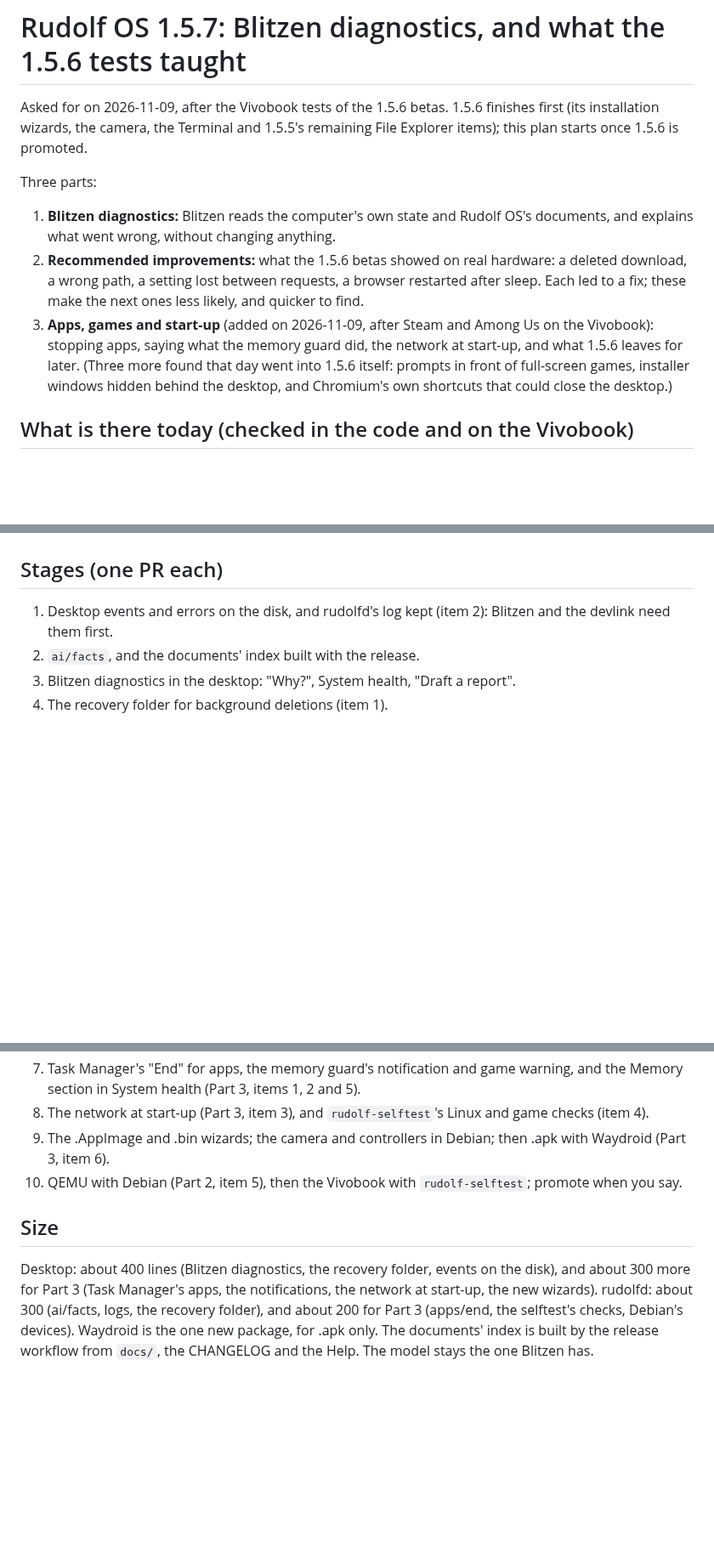
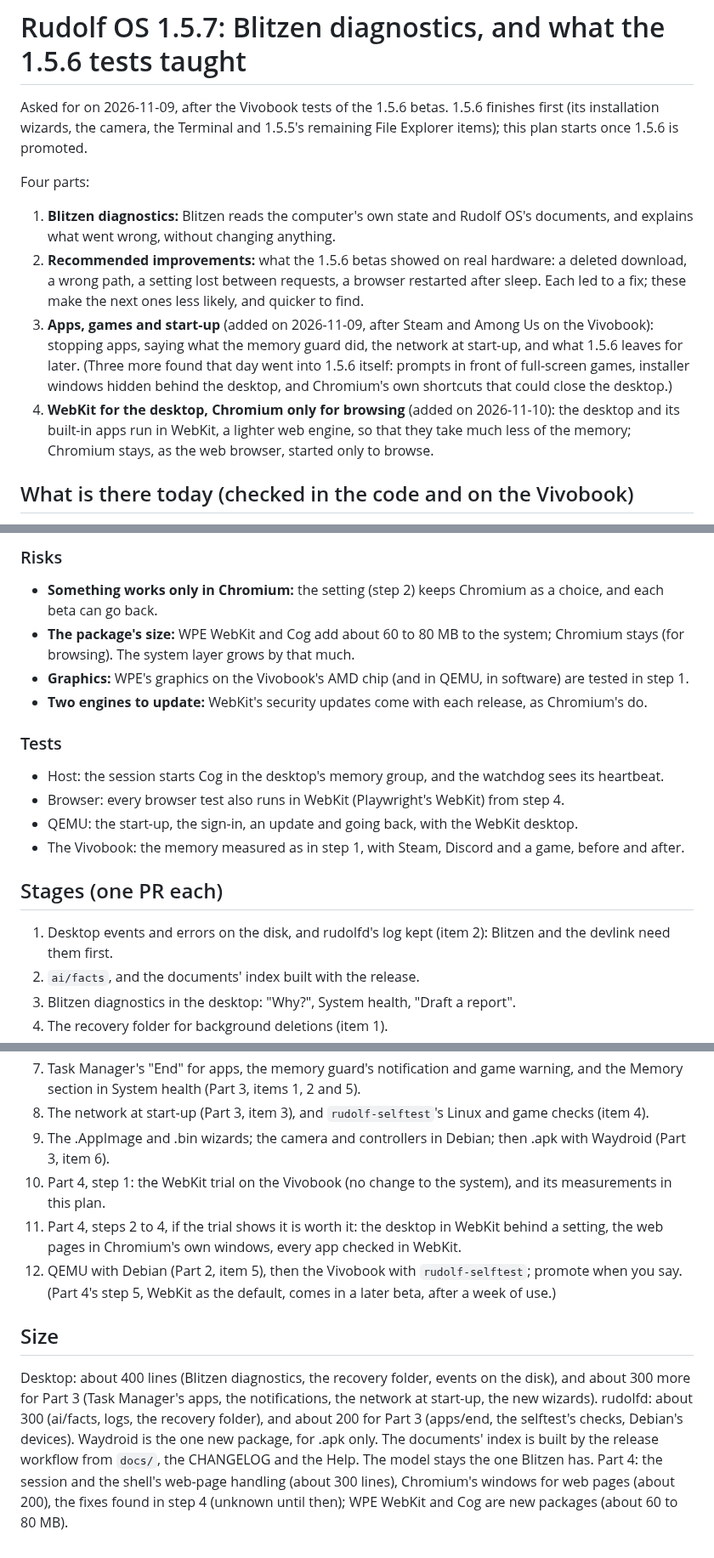
Before and after one commit to merciless146/RudolfOS, a Markdown page: docs/plan-1.5.7.md, 3 parts joined by grey strips. Shown at 85% size. Rendered like a GitHub page; blank space fills up the shorter version.

```diff
--- a/docs/plan-1.5.7.md
+++ b/docs/plan-1.5.7.md
@@ -3,7 +3,7 @@
 Asked for on 2026-11-09, after the Vivobook tests of the 1.5.6 betas. 1.5.6 finishes first (its installation wizards,
 the camera, the Terminal and 1.5.5's remaining File Explorer items); this plan starts once 1.5.6 is promoted.
 
-Three parts:
+Four parts:
 1. **Blitzen diagnostics:** Blitzen reads the computer's own state and Rudolf OS's documents, and explains what went
    wrong, without changing anything.
 2. **Recommended improvements:** what the 1.5.6 betas showed on real hardware: a deleted download, a wrong path, a
@@ -13,6 +13,9 @@ Three parts:
    saying what the memory guard did, the network at start-up, and what 1.5.6 leaves for later. (Three more found that
    day went into 1.5.6 itself: prompts in front of full-screen games, installer windows hidden behind the desktop,
    and Chromium's own shortcuts that could close the desktop.)
+4. **WebKit for the desktop, Chromium only for browsing** (added on 2026-11-10): the desktop and its built-in apps
+   run in WebKit, a lighter web engine, so that they take much less of the memory; Chromium stays, as the web
+   browser, started only to browse.
 
 ## What is there today (checked in the code and on the Vivobook)
 
@@ -170,3 +227,18 @@ Found on 2026-11-09 with Steam (Flatpak) and Among Us (Proton) on the Vivobook.
+### Risks
+
+- **Something works only in Chromium:** the setting (step 2) keeps Chromium as a choice, and each beta can go back.
+- **The package's size:** WPE WebKit and Cog add about 60 to 80 MB to the system; Chromium stays (for browsing).
+  The system layer grows by that much.
+- **Graphics:** WPE's graphics on the Vivobook's AMD chip (and in QEMU, in software) are tested in step 1.
+- **Two engines to update:** WebKit's security updates come with each release, as Chromium's do.
+
+### Tests
+
+- Host: the session starts Cog in the desktop's memory group, and the watchdog sees its heartbeat.
+- Browser: every browser test also runs in WebKit (Playwright's WebKit) from step 4.
+- QEMU: the start-up, the sign-in, an update and going back, with the WebKit desktop.
+- The Vivobook: the memory measured as in step 1, with Steam, Discord and a game, before and after.
+
 ## Stages (one PR each)
 
 1. Desktop events and errors on the disk, and rudolfd's log kept (item 2): Blitzen and the devlink need them first.
@@ -179,7 +251,11 @@ Found on 2026-11-09 with Steam (Flatpak) and Among Us (Proton) on the Vivobook.
    health (Part 3, items 1, 2 and 5).
 8. The network at start-up (Part 3, item 3), and `rudolf-selftest`'s Linux and game checks (item 4).
 9. The .AppImage and .bin wizards; the camera and controllers in Debian; then .apk with Waydroid (Part 3, item 6).
-10. QEMU with Debian (Part 2, item 5), then the Vivobook with `rudolf-selftest`; promote when you say.
+10. Part 4, step 1: the WebKit trial on the Vivobook (no change to the system), and its measurements in this plan.
+11. Part 4, steps 2 to 4, if the trial shows it is worth it: the desktop in WebKit behind a setting, the web pages in
+    Chromium's own windows, every app checked in WebKit.
+12. QEMU with Debian (Part 2, item 5), then the Vivobook with `rudolf-selftest`; promote when you say. (Part 4's
+    step 5, WebKit as the default, comes in a later beta, after a week of use.)
 
 ## Size
 
@@ -187,4 +263,6 @@ Desktop: about 400 lines (Blitzen diagnostics, the recovery folder, events on th
 (Task Manager's apps, the notifications, the network at start-up, the new wizards). rudolfd: about 300 (ai/facts,
 logs, the recovery folder), and about 200 for Part 3 (apps/end, the selftest's checks, Debian's devices). Waydroid
 is the one new package, for .apk only. The documents' index is built by the release workflow from `docs/`, the CHANGELOG and the
-Help. The model stays the one Blitzen has.
+Help. The model stays the one Blitzen has. Part 4: the session and the shell's web-page handling (about 300 lines),
+Chromium's windows for web pages (about 200), the fixes found in step 4 (unknown until then); WPE WebKit and Cog are new
+packages (about 60 to 80 MB).
```
Also changed, not shown: other parts of docs/plan-1.5.7.md (+54 -0 lines).
